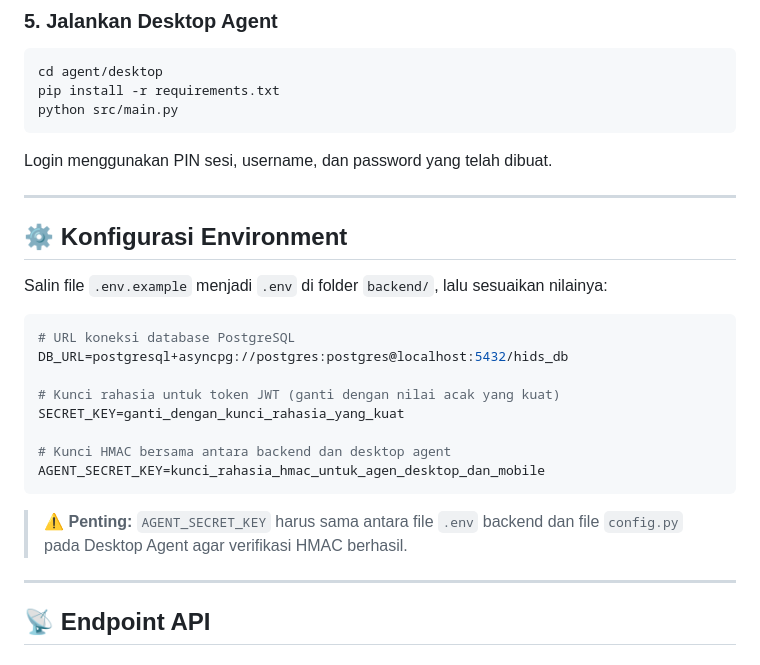
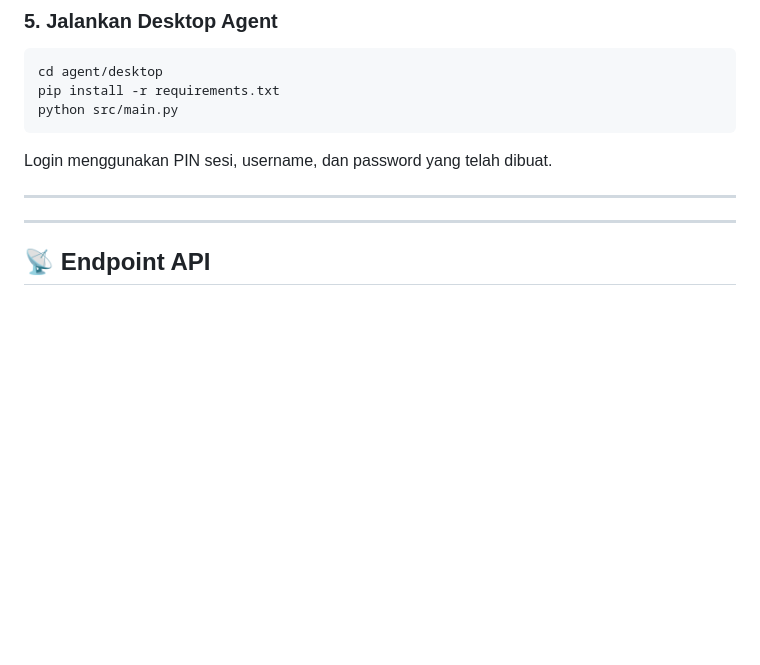
Before and after one commit to Subiasa/IDS_UjianOnline, a Markdown page: README.md, the part around the change. Rendered like a GitHub page; blank space fills up the shorter version.

````diff
--- a/README.md
+++ b/README.md
@@ -160,22 +160,6 @@ Login menggunakan PIN sesi, username, dan password yang telah dibuat.
 
 ---
 
-## ⚙️ Konfigurasi Environment
-
-Salin file `.env.example` menjadi `.env` di folder `backend/`, lalu sesuaikan nilainya:
-
-```env
-# URL koneksi database PostgreSQL
-DB_URL=postgresql+asyncpg://postgres:postgres@localhost:5432/hids_db
-
-# Kunci rahasia untuk token JWT (ganti dengan nilai acak yang kuat)
-SECRET_KEY=ganti_dengan_kunci_rahasia_yang_kuat
-
-# Kunci HMAC bersama antara backend dan desktop agent
-AGENT_SECRET_KEY=kunci_rahasia_hmac_untuk_agen_desktop_dan_mobile
-```
-
-> ⚠️ **Penting:** `AGENT_SECRET_KEY` harus sama antara file `.env` backend dan file `config.py` pada Desktop Agent agar verifikasi HMAC berhasil.
 
 ---
 
````
